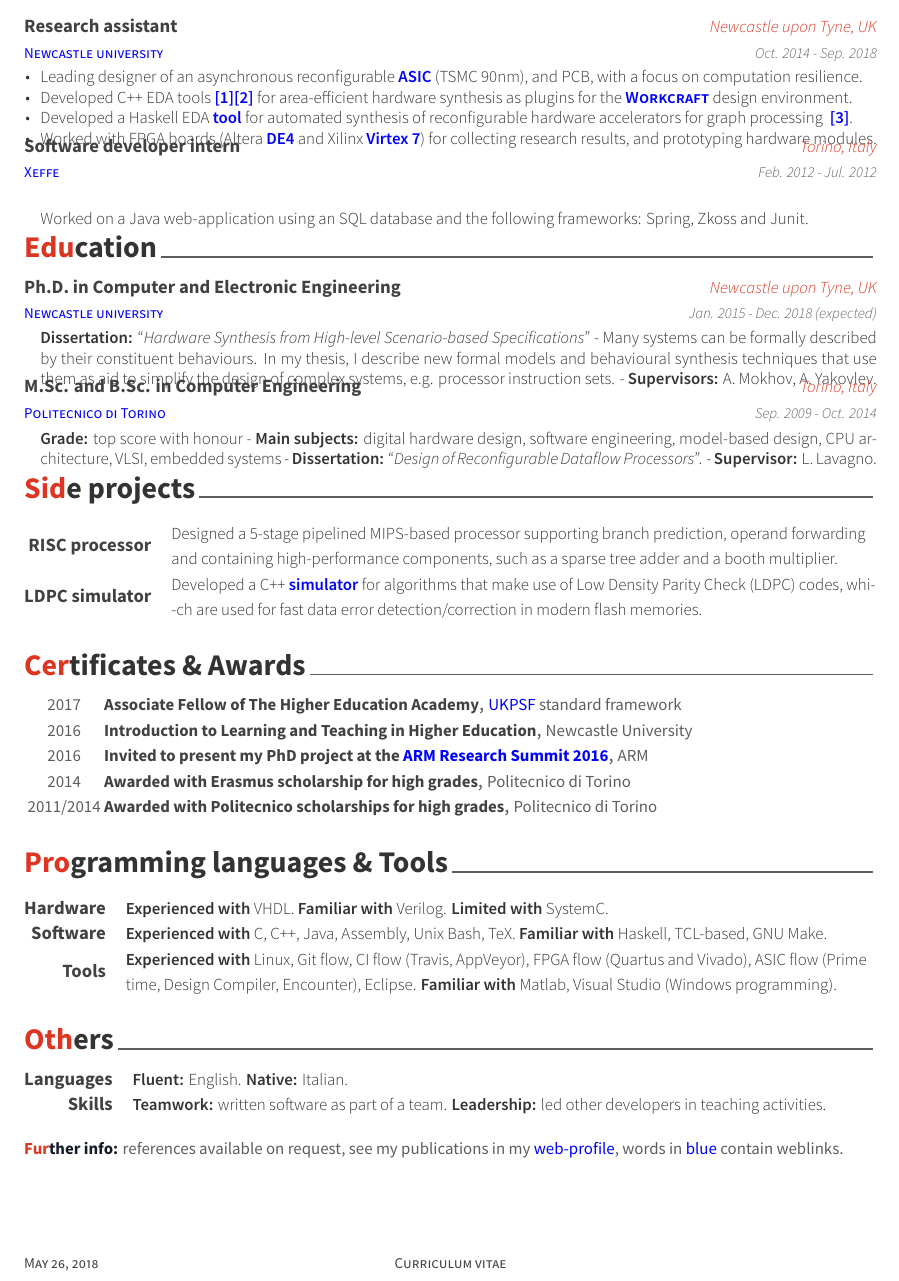
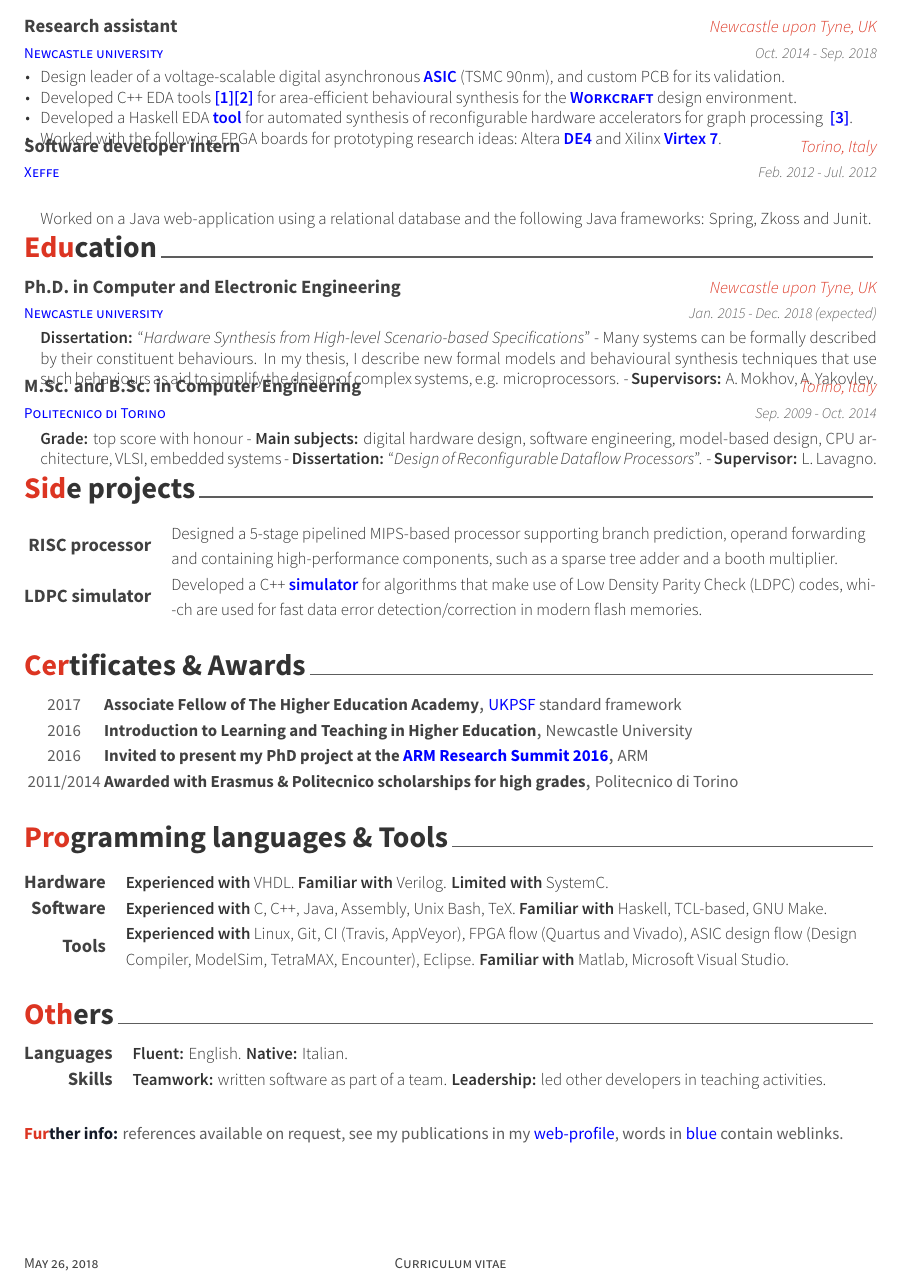
Before and after one commit to allegroCoder/cv-light, a LaTeX CV (cv-light.tex, which reads sections/certificates.tex, sections/education.tex, sections/experience.tex): part of the page, cut so that both start at the same text. Compiled offline with XeLaTeX.

Commit message:
Minor revisions

```diff
--- a/sections/certificates.tex
+++ b/sections/certificates.tex
@@ -26,13 +26,7 @@ framework} % Committee
 {2016}
 
 \cvhonor
-{Awarded with Erasmus scholarship for high grades}
-{Politecnico di Torino}
-{}
-{2014}
-
-\cvhonor
-{Awarded with Politecnico scholarships for high grades}
+{Awarded with Erasmus \& Politecnico scholarships for high grades}
 {Politecnico di Torino}
 {}
 {2011/2014}
--- a/sections/education.tex
+++ b/sections/education.tex
@@ -13,10 +13,9 @@
 \begin{cvitems}
 \textbf{Dissertation:} ``\textit{Hardware Synthesis from High-level
 Scenario-based Specifications}'' - Many systems can be formally described
-by their constituent behaviours. In my thesis, I describe new
-formal models and behavioural synthesis techniques that use them as aid to
-simplify the design of
-complex systems, e.g. processor instruction sets. -
+by their constituent behaviours. In my thesis, I describe new formal models and
+behavioural synthesis techniques that use such behaviours as aid to
+simplify the design of complex systems, e.g. microprocessors. -
 \textbf{Supervisors:} A. Mokhov, A. Yakovlev.
 \end{cvitems}
 }
--- a/sections/experience.tex
+++ b/sections/experience.tex
@@ -10,23 +10,24 @@
 {Oct. 2014 - Sep. 2018} % Date(s)
 {
 \begin{cvitems}
-\item {Leading designer of an asynchronous reconfigurable
+\item {Design leader of a voltage-scalable digital asynchronous
 \href{https://ieeexplore.ieee.org/document/8342264/}{\color{myblue}{\textbf{ASIC}}}
-(TSMC~90nm), and PCB, with a focus on computation resilience.}
+(TSMC~90nm), and custom PCB for its validation.}
 \item {Developed C++ EDA
 tools~{\color{myblue}\href{https://github.com/tuura/shutters}{\textbf{[1]}}}{\color{myblue}\href{https://github.com/tuura/scenco}{\textbf{[2]}}}
-for area-efficient hardware synthesis as plugins for the
+for area-efficient behavioural synthesis for the
 \href{https://workcraft.org/}{\color{myblue}{\textbf{\textsc{Workcraft}}}}
 design environment.}
 \item {Developed a Haskell EDA
 {\color{myblue}\href{https://github.com/tuura/fantasi/tree/master/doc}{\textbf{tool}}}
 for automated synthesis of reconfigurable hardware accelerators for graph
 processing~~{\color{myblue}\href{https://poets-project.org/publications}{\textbf{[3]}}}.}
-\item {Worked with FPGA boards~(Altera
+\item {Worked with the following FPGA boards for prototyping research
+ideas:~Altera
 {\color{myblue}\href{https://www.altera.com/solutions/partners/partner-profile/terasic-inc-/board/de4-stratix-iv-development-board.html\#overview}{\textbf{DE4}}}
 and Xilinx
 {\color{myblue}\href{https://www.xilinx.com/products/boards-and-kits/ek-v7-vc707-g.html}{\textbf{Virtex
- 7}}}) for collecting research results, and prototyping hardware modules.}
+ 7}}}.}
 \end{cvitems}
 }
 
@@ -39,8 +40,8 @@ and Xilinx
 {Feb. 2012 - Jul. 2012}
 {
 \begin{cvitems}
-Worked on a Java web-application using an SQL database and
-the following frameworks: Spring, Zkoss and Junit.
+Worked on a Java web-application using a relational database and
+the following Java frameworks: Spring, Zkoss and Junit.
 \end{cvitems}
 }
 
--- a/sections/others.tex
+++ b/sections/others.tex
@@ -13,7 +13,7 @@ led other developers in teaching activities.}
 
 \end{cvskills}
 
-\vspace{-2mm}
+%\vspace{-2mm}
 \flushleft
 \footnotesize
 \item {\color{awesome-red}\textbf{Fur}}{\color{awesome-darknight}\textbf{ther
--- a/sections/programming.tex
+++ b/sections/programming.tex
@@ -14,9 +14,16 @@
 
 \cvskill
 {Tools}
-{\textbf{Experienced with} Linux, Git flow, CI flow (Travis, AppVeyor), FPGA
-flow (Quartus and Vivado), ASIC flow (Prime time, Design Compiler, Encounter),
-Eclipse. \textbf{Familiar with} Matlab, Visual Studio (Windows
-programming).}
+{\textbf{Experienced with} Linux, Git, CI~(Travis, AppVeyor), FPGA
+flow (Quartus and Vivado), ASIC design~flow (Design Compiler, ModelSim,
+TetraMAX, Encounter), Eclipse. \textbf{Familiar with} Matlab,
+Microsoft Visual
+Studio.}
 
 \end{cvskills}
+
+%\cvskill
+%{Formal models}
+%{\textbf{Experienced with} Partial Orders,
+%{\color{myblue}\href{https://www.springer.com/gb/book/9783540431527}{\textbf{Signal
+% Transition Graphs}}} (Petri Nets), Data-flow modelling.}
```
